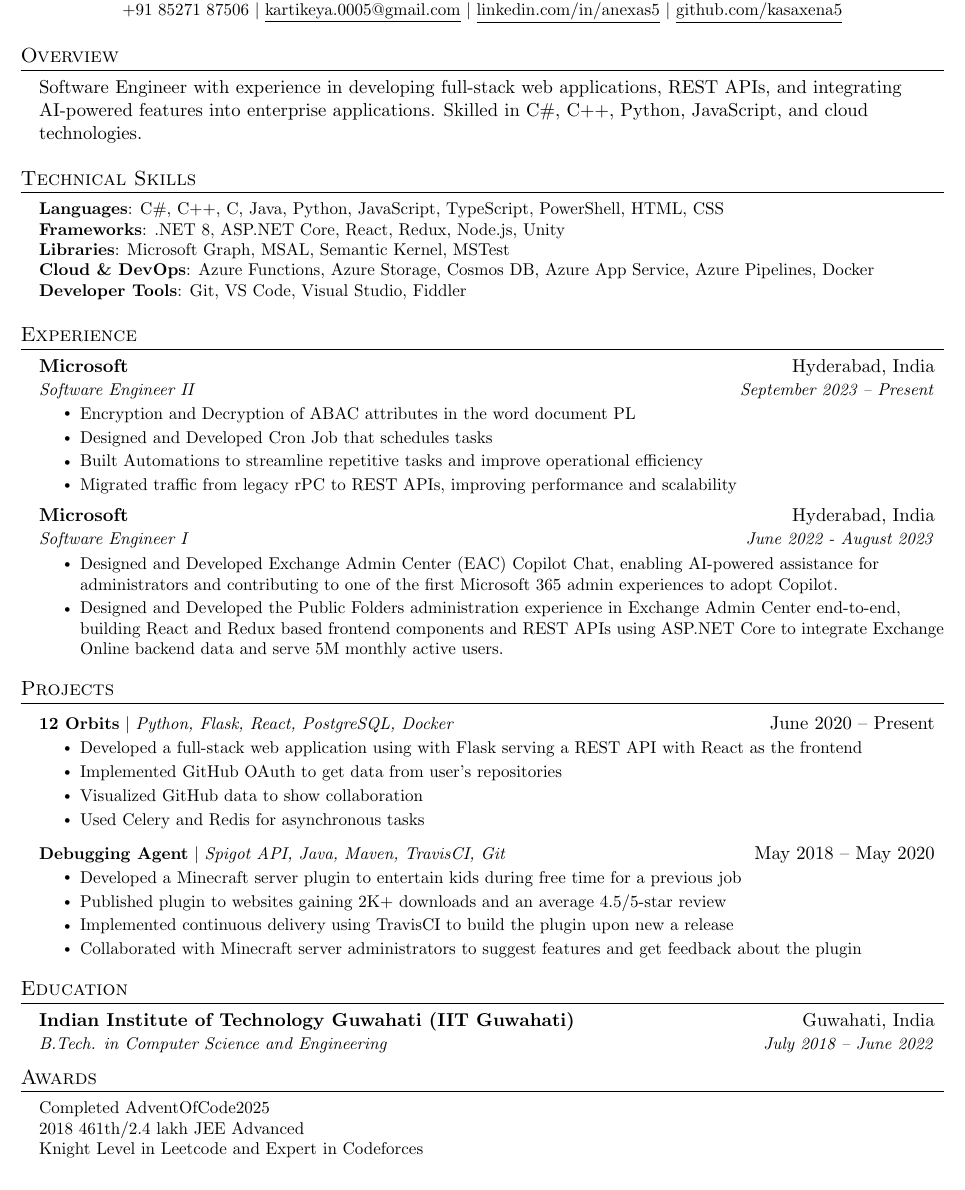
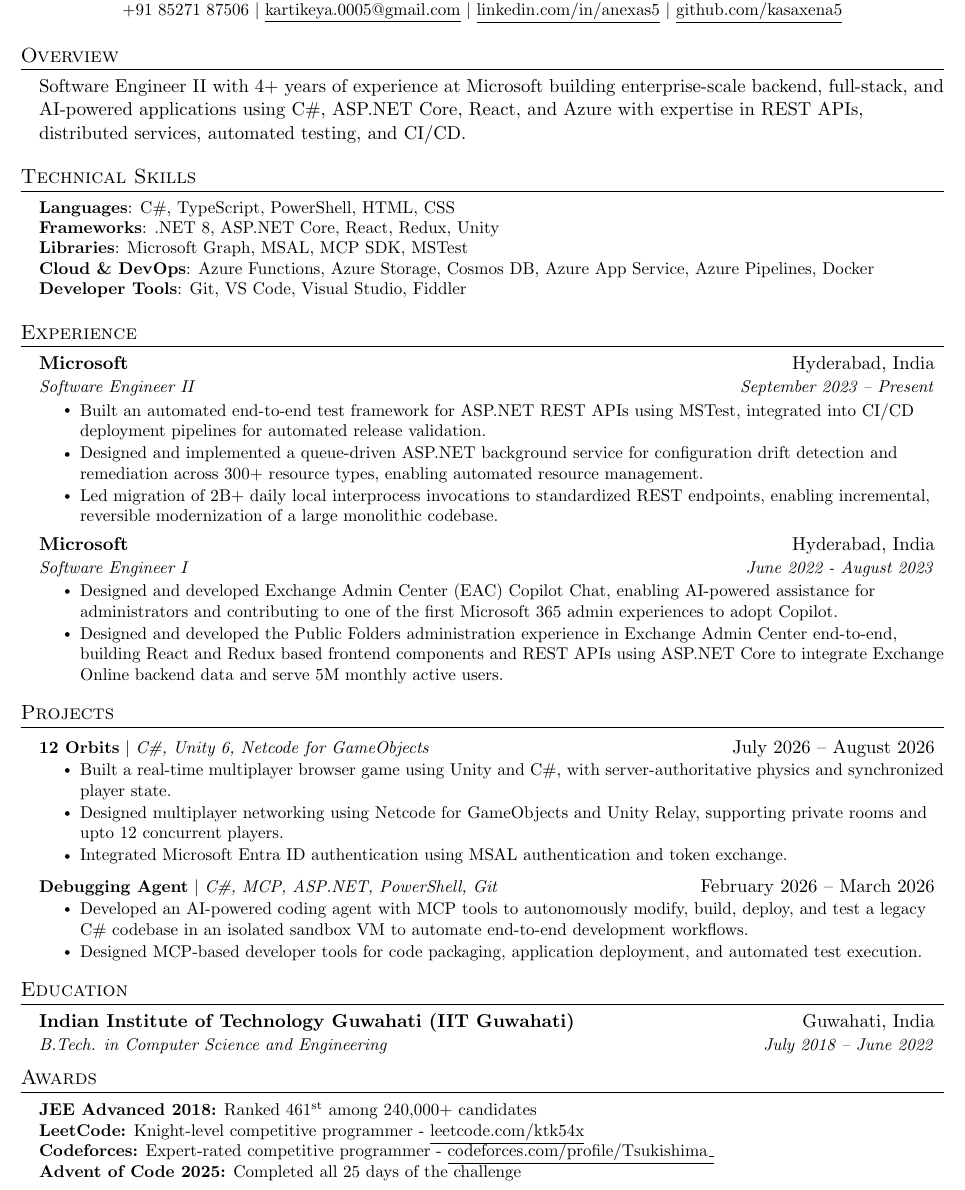
Before and after one commit to kasaxena5/CV, a LaTeX document (Base/Base.tex): part of the page, cut so that both start at the same text. Compiled offline with pdfLaTeX.

Commit message:
CV First draft complete

```diff
--- a/Base/Base.tex
+++ b/Base/Base.tex
@@ -120,16 +120,16 @@
 %-----------OVERVIEW-----------
 \section{Overview}
 \begin{itemize}[leftmargin=0.15in, label={}]
-    \item{Software Engineer with experience in developing full-stack web applications, REST APIs, and integrating AI-powered features into enterprise applications. Skilled in C\#, C++, Python, JavaScript, and cloud technologies.}
+\item{Software Engineer II with 4+ years of experience at Microsoft building enterprise-scale backend, full-stack, and AI-powered applications using C\#, ASP.NET Core, React, and Azure with expertise in REST APIs, distributed services, automated testing, and CI/CD.}
 \end{itemize}
 
 %-----------PROGRAMMING SKILLS-----------
 \section{Technical Skills}
  \begin{itemize}[leftmargin=0.15in, label={}]
     \small{\item{
-      \textbf{Languages}{: C\#, C++, C, Java, Python, JavaScript, TypeScript, PowerShell, HTML, CSS} \\
-     \textbf{Frameworks}{: .NET 8, ASP.NET Core, React, Redux, Node.js, Unity} \\
-     \textbf{Libraries}{: Microsoft Graph, MSAL, Semantic Kernel, MSTest} \\
+      \textbf{Languages}{: C\#, TypeScript, PowerShell, HTML, CSS} \\
+     \textbf{Frameworks}{: .NET 8, ASP.NET Core, React, Redux, Unity} \\
+     \textbf{Libraries}{: Microsoft Graph, MSAL, MCP SDK, MSTest} \\
      \textbf{Cloud \& DevOps}{: Azure Functions, Azure Storage, Cosmos DB, Azure App Service, Azure Pipelines, Docker} \\
      \textbf{Developer Tools}{: Git, VS Code, Visual Studio, Fiddler}
     }}
@@ -142,18 +142,17 @@
       {Microsoft}{Hyderabad, India}
       {Software Engineer II}{September 2023 -- Present}
     \resumeItemListStart
-     \resumeItem{Encryption and Decryption of ABAC attributes in the word document PL}
-     \resumeItem{Designed and Developed Cron Job that schedules tasks}
-     \resumeItem{Built Automations to streamline repetitive tasks and improve operational efficiency}
-     \resumeItem{Migrated traffic from legacy rPC to REST APIs, improving performance and scalability}
+     \resumeItem{Built an automated end-to-end test framework for ASP.NET REST APIs using MSTest, integrated into CI/CD deployment pipelines for automated release validation.}
+     \resumeItem{Designed and implemented a queue-driven ASP.NET background service for configuration drift detection and remediation across 300+ resource types, enabling automated resource management.}
+     \resumeItem{Led migration of 2B+ daily local interprocess invocations to standardized REST endpoints, enabling incremental, reversible modernization of a large monolithic codebase.}
    \resumeItemListEnd
 
    \resumeSubheading
       {Microsoft}{Hyderabad, India}
       {Software Engineer I}{June 2022 - August 2023}
     \resumeItemListStart
-       \resumeItem{Designed and Developed Exchange Admin Center (EAC) Copilot Chat, enabling AI-powered assistance for administrators and contributing to one of the first Microsoft 365 admin experiences to adopt Copilot.}
-       \resumeItem{Designed and Developed the Public Folders administration experience in Exchange Admin Center end-to-end, building React and Redux based frontend components and REST APIs using ASP.NET Core to integrate Exchange Online backend data and serve 5M monthly active users.}
+       \resumeItem{Designed and developed Exchange Admin Center (EAC) Copilot Chat, enabling AI-powered assistance for administrators and contributing to one of the first Microsoft 365 admin experiences to adopt Copilot.}
+       \resumeItem{Designed and developed the Public Folders administration experience in Exchange Admin Center end-to-end, building React and Redux based frontend components and REST APIs using ASP.NET Core to integrate Exchange Online backend data and serve 5M monthly active users.}
     \resumeItemListEnd
    \resumeSubHeadingListEnd
 
@@ -162,21 +161,19 @@
 \section{Projects}
     \resumeSubHeadingListStart
       \resumeProjectHeading
-          {\textbf{12 Orbits} $|$ \emph{Python, Flask, React, PostgreSQL, Docker}}{June 2020 -- Present}
+      {\textbf{12 Orbits} $|$ \emph{C\#, Unity 6, Netcode for GameObjects}}{July 2026 -- August 2026}
       \resumeItemListStart
-            \resumeItem{Developed a full-stack web application using with Flask serving a REST API with React as the frontend}
-            \resumeItem{Implemented GitHub OAuth to get data from user’s repositories}
-            \resumeItem{Visualized GitHub data to show collaboration}
-            \resumeItem{Used Celery and Redis for asynchronous tasks}
+        \resumeItem{Built a real-time multiplayer browser game using Unity and C\#, with server-authoritative physics and synchronized player state.}
+        \resumeItem{Designed multiplayer networking using Netcode for GameObjects and Unity Relay, supporting private rooms and upto 12 concurrent players.}
+        \resumeItem{Integrated Microsoft Entra ID authentication using MSAL authentication and token exchange.}
       \resumeItemListEnd
       \resumeProjectHeading
-          {\textbf{Debugging Agent} $|$ \emph{Spigot API, Java, Maven, TravisCI, Git}}{May 2018 -- May 2020}
+      {\textbf{Debugging Agent} $|$ \emph{C\#, MCP, ASP.NET, PowerShell, Git}}{February 2026 -- March 2026}
       \resumeItemListStart
-            \resumeItem{Developed a Minecraft server plugin to entertain kids during free time for a previous job}
-            \resumeItem{Published plugin to websites gaining 2K+ downloads and an average 4.5/5-star review}
-            \resumeItem{Implemented continuous delivery using TravisCI to build the plugin upon new a release}
-            \resumeItem{Collaborated with Minecraft server administrators to suggest features and get feedback about the plugin}
+        \resumeItem{Developed an AI-powered coding agent with MCP tools to autonomously modify, build, deploy, and test a legacy C\# codebase in an isolated sandbox VM to automate end-to-end development workflows.}
+        \resumeItem{Designed MCP-based developer tools for code packaging, application deployment, and automated test execution.}
       \resumeItemListEnd
+
     \resumeSubHeadingListEnd
 
 
@@ -193,11 +190,13 @@
 \section{Awards}
 \begin{itemize}[leftmargin=0.15in, label={}]
 \small{\item{
-    Completed AdventOfCode2025 \\
-    2018 461th/2.4 lakh JEE Advanced \\
-    Knight Level in Leetcode and Expert in Codeforces \\
+\textbf{JEE Advanced 2018:} Ranked 461\textsuperscript{st} among 240,000+ candidates \\
+\textbf{LeetCode:} Knight-level competitive programmer - \href{https://leetcode.com/ktk54x}{\underline{leetcode.com/ktk54x}} \\
+\textbf{Codeforces:} Expert-rated competitive programmer - \href{https://codeforces.com/profile/Tsukishima_}{\underline{codeforces.com/profile/Tsukishima\_}} \\
+\textbf{Advent of Code 2025:} Completed all 25 days of the challenge
 }}
 \end{itemize}
+
 
 %-------------------------------------------
 
```
Also changed, not shown: Base/Base.pdf. Lines whose indentation alone changed are shown as unchanged.
